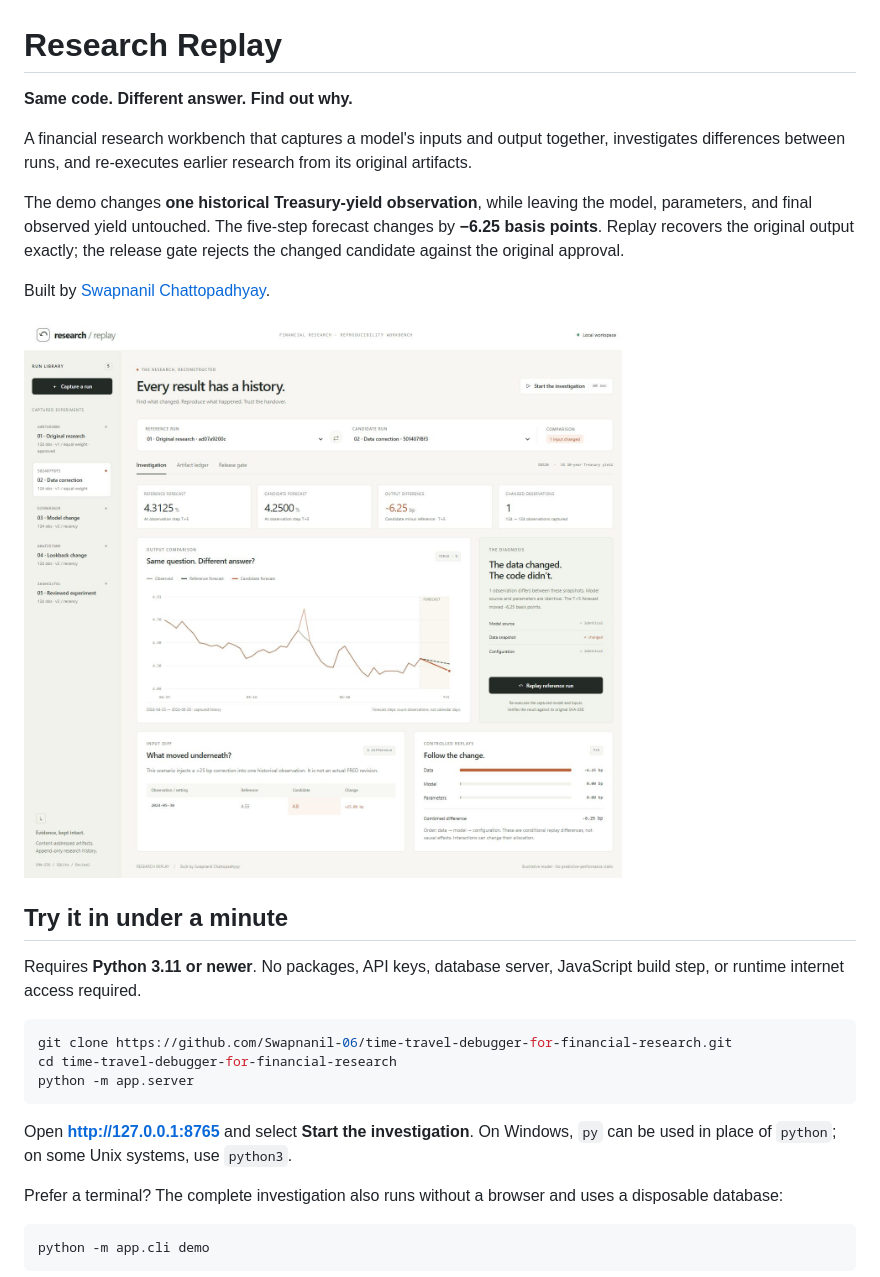
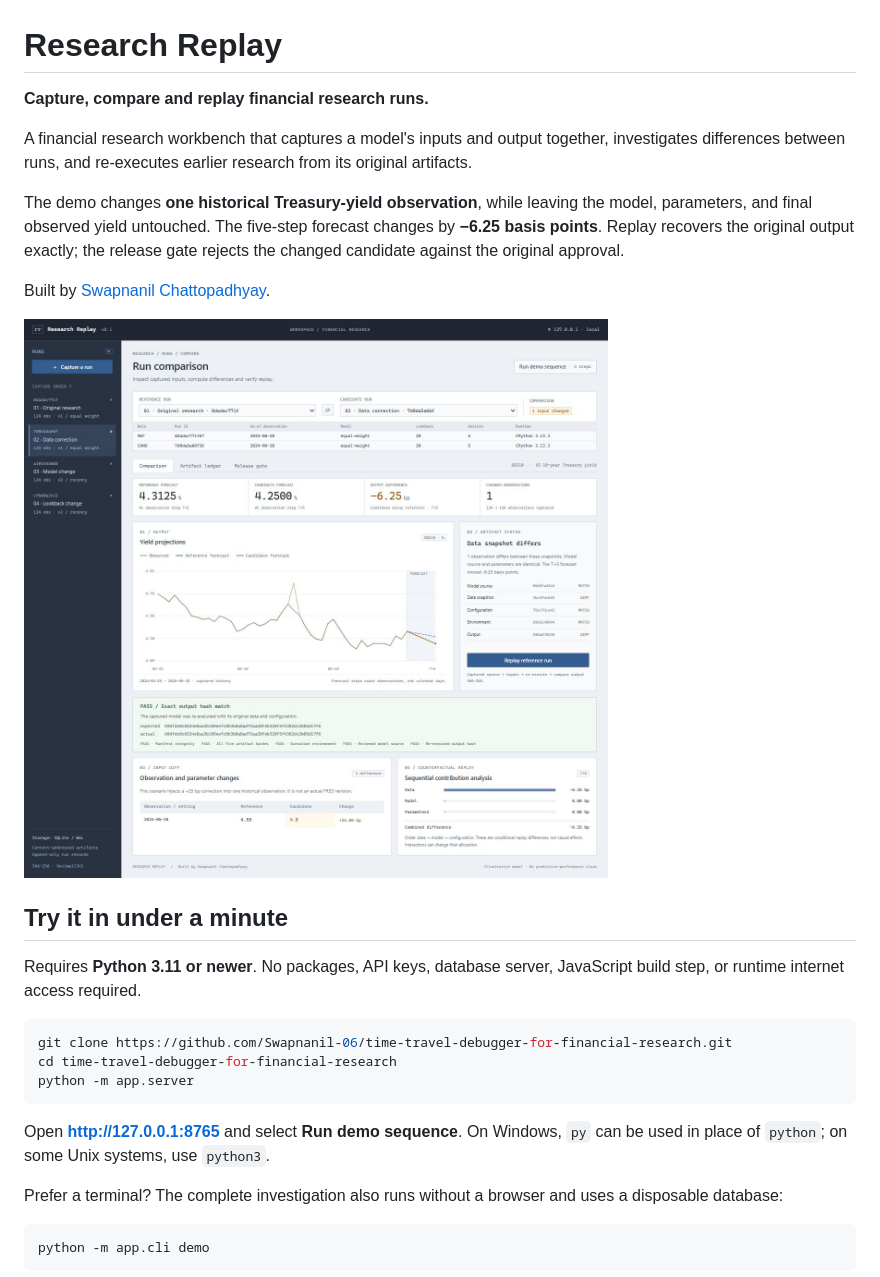
Before and after one commit to Swapnanil-06/time-travel-debugger-for-financial-research, a Markdown page: README.md, the part around the change. GitHub-like rendering; pictures changed too: docs/workbench.jpg.

Commit message:
Restyle research replay as a technical workstation

````diff
--- a/README.md
+++ b/README.md
@@ -1,6 +1,6 @@
 # Research Replay
 
-**Same code. Different answer. Find out why.**
+**Capture, compare and replay financial research runs.**
 
 A financial research workbench that captures a model's inputs and output together, investigates differences between runs, and re-executes earlier research from its original artifacts.
 
@@ -20,7 +20,7 @@ cd time-travel-debugger-for-financial-research
 python -m app.server
 ```
 
-Open **http://127.0.0.1:8765** and select **Start the investigation**. On Windows, `py` can be used in place of `python`; on some Unix systems, use `python3`.
+Open **http://127.0.0.1:8765** and select **Run demo sequence**. On Windows, `py` can be used in place of `python`; on some Unix systems, use `python3`.
 
 Prefer a terminal? The complete investigation also runs without a browser and uses a disposable database:
 
````
Also changed, not shown: docs/demo.md (+1 -1 lines), docs/validation.md (+1 -0 lines), 4 other files.
